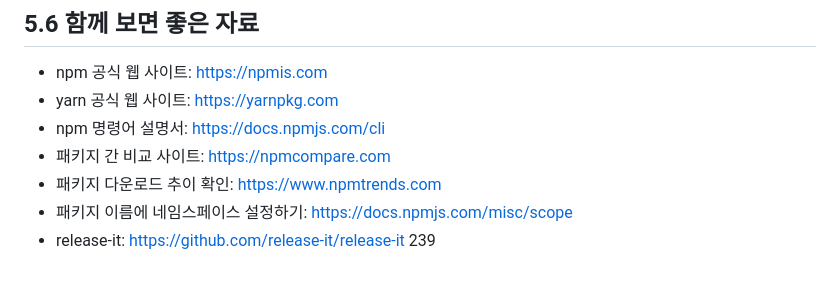
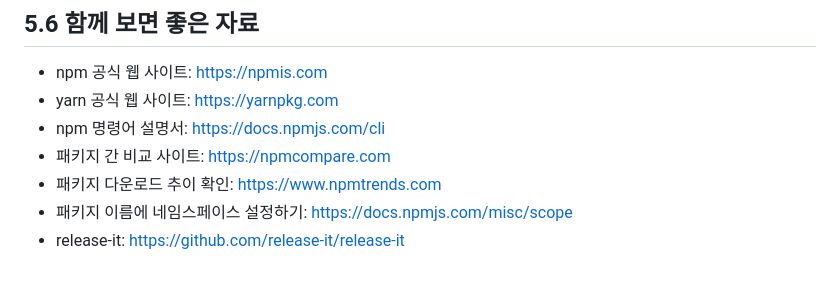
Before and after one commit to malangtofu/Node.js-textbook, a Markdown page: timeattack/Section4.md, the part around the change. Drawn GitHub-style.

Commit message:
타임어택 두번째 섹션4

```diff
--- a/timeattack/Section4.md
+++ b/timeattack/Section4.md
@@ -46,4 +46,3 @@
 - 패키지 다운로드 추이 확인: https://www.npmtrends.com
 - 패키지 이름에 네임스페이스 설정하기: https://docs.npmjs.com/misc/scope
 - release-it: https://github.com/release-it/release-it
-239
```
